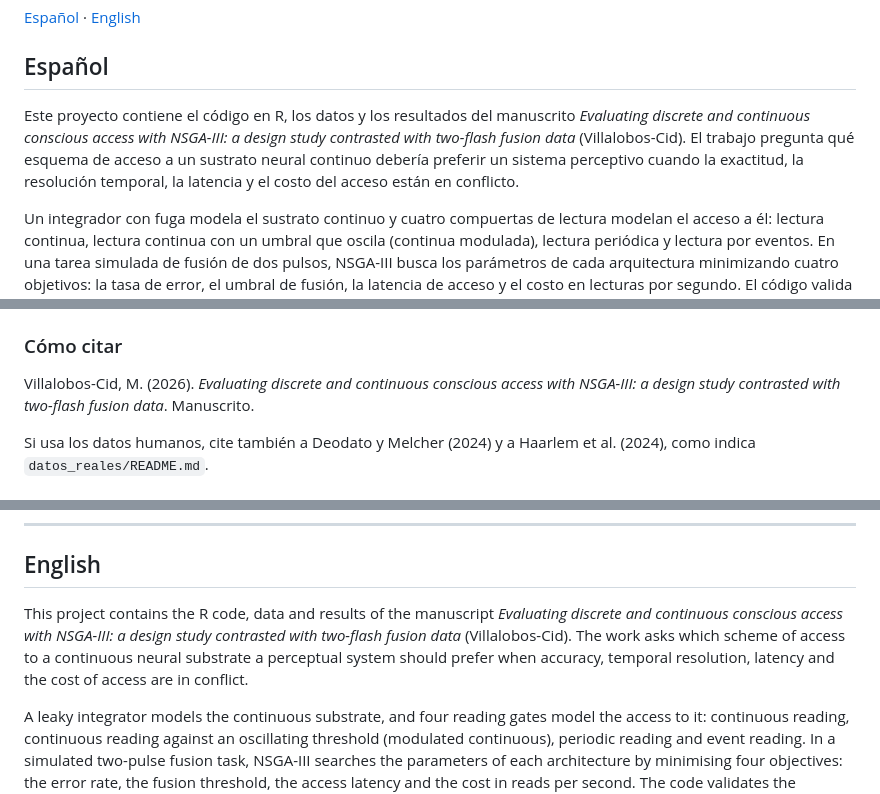
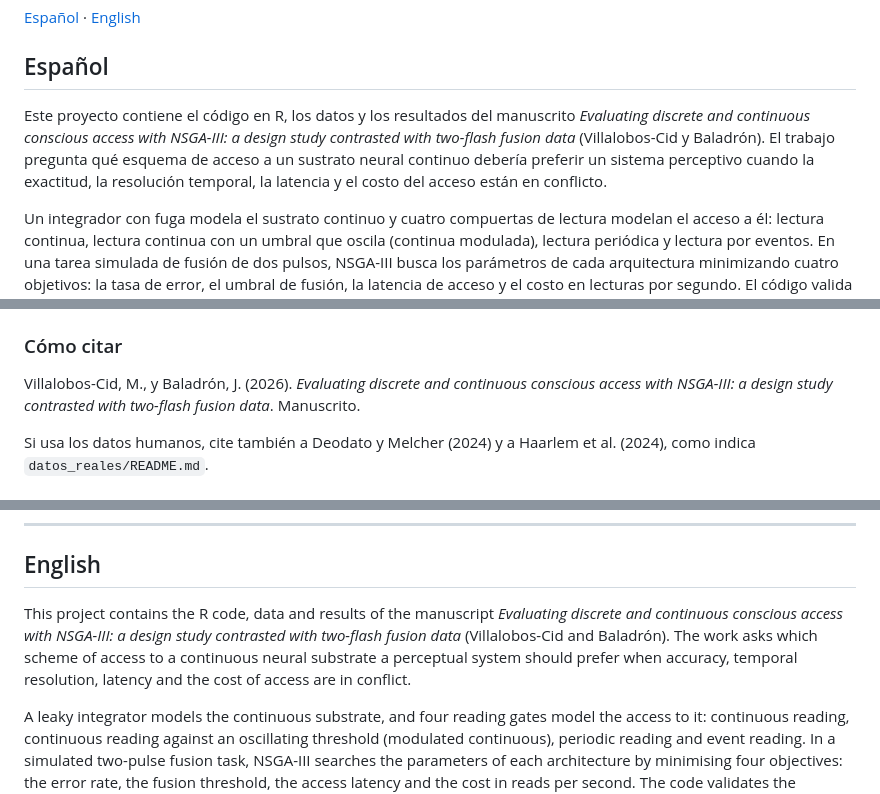
Before and after one commit to mvillalobosc/Lab2IA, a Markdown page: ConscienciaDiscreta_code/README.md, 3 parts joined by grey strips. Rendered like a GitHub page.

Commit message:
ConscienciaDiscreta_code: agrega a Javier Baladrón como coautor en la cita del README
Co-Authored-By: Claude Opus 5.5 <noreply@anthropic.com>
Claude-Session: https://claude.ai/code/session_01QqKQdeWvqP8eHZHkopWFXS

```diff
--- a/ConscienciaDiscreta_code/README.md
+++ b/ConscienciaDiscreta_code/README.md
@@ -4,7 +4,7 @@
 
 ## Español
 
-Este proyecto contiene el código en R, los datos y los resultados del manuscrito *Evaluating discrete and continuous conscious access with NSGA-III: a design study contrasted with two-flash fusion data* (Villalobos-Cid). El trabajo pregunta qué esquema de acceso a un sustrato neural continuo debería preferir un sistema perceptivo cuando la exactitud, la resolución temporal, la latencia y el costo del acceso están en conflicto.
+Este proyecto contiene el código en R, los datos y los resultados del manuscrito *Evaluating discrete and continuous conscious access with NSGA-III: a design study contrasted with two-flash fusion data* (Villalobos-Cid y Baladrón). El trabajo pregunta qué esquema de acceso a un sustrato neural continuo debería preferir un sistema perceptivo cuando la exactitud, la resolución temporal, la latencia y el costo del acceso están en conflicto.
 
 Un integrador con fuga modela el sustrato continuo y cuatro compuertas de lectura modelan el acceso a él: lectura continua, lectura continua con un umbral que oscila (continua modulada), lectura periódica y lectura por eventos. En una tarea simulada de fusión de dos pulsos, NSGA-III busca los parámetros de cada arquitectura minimizando cuatro objetivos: la tasa de error, el umbral de fusión, la latencia de acceso y el costo en lecturas por segundo. El código valida el optimizador (parametrización, prueba de convergencia de 1500 generaciones, 11 semillas y una búsqueda aleatoria con el mismo número de evaluaciones), compara las arquitecturas, ajusta los modelos a datos conductuales (observadores sintéticos y dos experimentos públicos de fusión de dos destellos) y simula huecos de acceso para ver si el agente los nota desde dentro.
 
@@ -78,7 +78,7 @@ Las rodillas y las ausencias del artículo son las de `post_hoc/resultados/`. Ah
 
 ### Cómo citar
 
-Villalobos-Cid, M. (2026). *Evaluating discrete and continuous conscious access with NSGA-III: a design study contrasted with two-flash fusion data*. Manuscrito.
+Villalobos-Cid, M., y Baladrón, J. (2026). *Evaluating discrete and continuous conscious access with NSGA-III: a design study contrasted with two-flash fusion data*. Manuscrito.
 
 Si usa los datos humanos, cite también a Deodato y Melcher (2024) y a Haarlem et al. (2024), como indica `datos_reales/README.md`.
 
@@ -94,7 +94,7 @@ El código tiene licencia MIT (ver `LICENSE`). Los datos de `datos_reales/` cons
 
 ## English
 
-This project contains the R code, data and results of the manuscript *Evaluating discrete and continuous conscious access with NSGA-III: a design study contrasted with two-flash fusion data* (Villalobos-Cid). The work asks which scheme of access to a continuous neural substrate a perceptual system should prefer when accuracy, temporal resolution, latency and the cost of access are in conflict.
+This project contains the R code, data and results of the manuscript *Evaluating discrete and continuous conscious access with NSGA-III: a design study contrasted with two-flash fusion data* (Villalobos-Cid and Baladrón). The work asks which scheme of access to a continuous neural substrate a perceptual system should prefer when accuracy, temporal resolution, latency and the cost of access are in conflict.
 
 A leaky integrator models the continuous substrate, and four reading gates model the access to it: continuous reading, continuous reading against an oscillating threshold (modulated continuous), periodic reading and event reading. In a simulated two-pulse fusion task, NSGA-III searches the parameters of each architecture by minimising four objectives: the error rate, the fusion threshold, the access latency and the cost in reads per second. The code validates the optimiser (parametrisation, a 1500-generation convergence test, 11 seeds and a random search with the same number of evaluations), compares the architectures, fits the models to behavioural data (synthetic observers and two public two-flash fusion experiments) and simulates access gaps to check if the agent notices them from the inside.
 
```
Also changed, not shown: other parts of ConscienciaDiscreta_code/README.md (+1 -1 lines).
